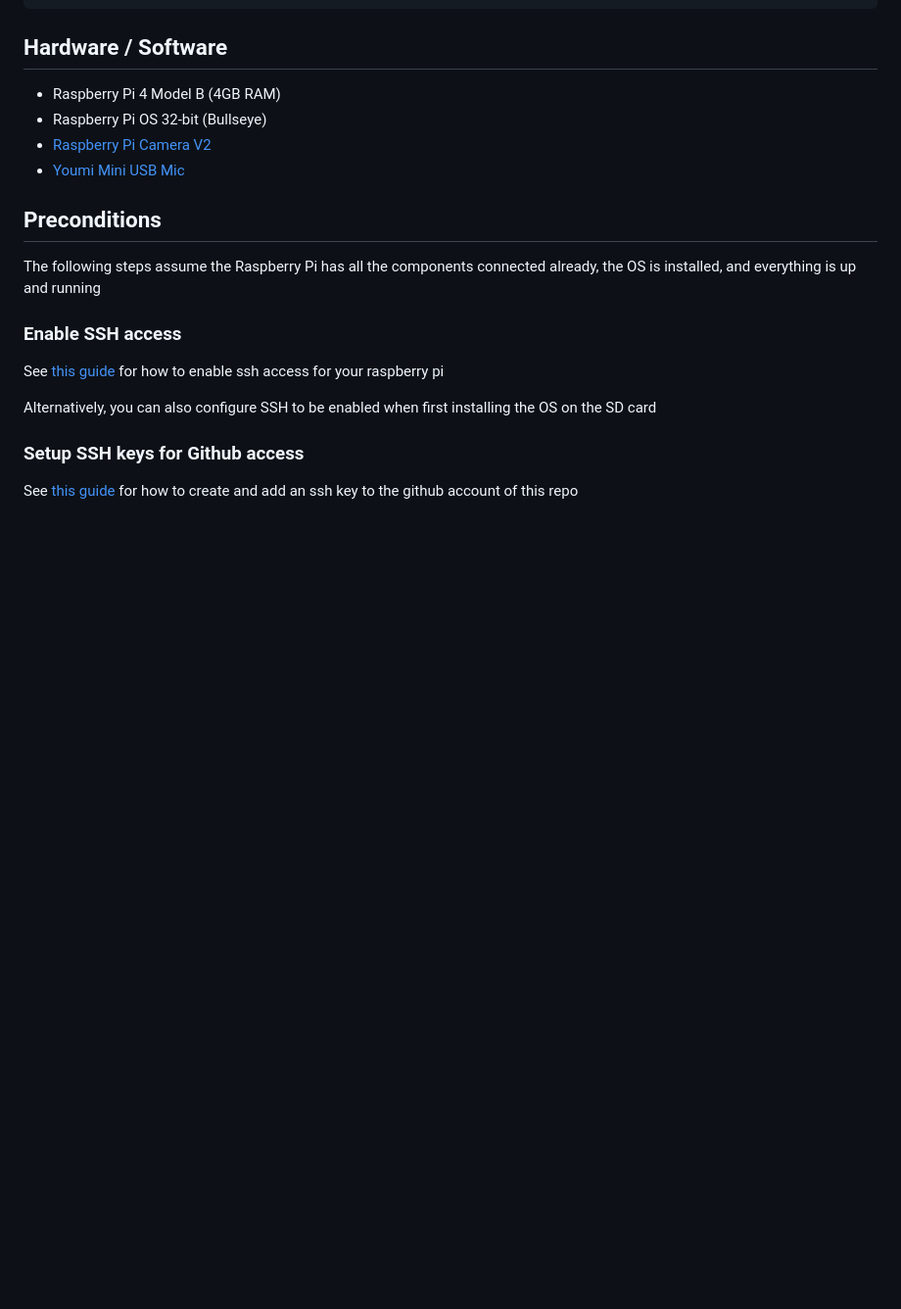
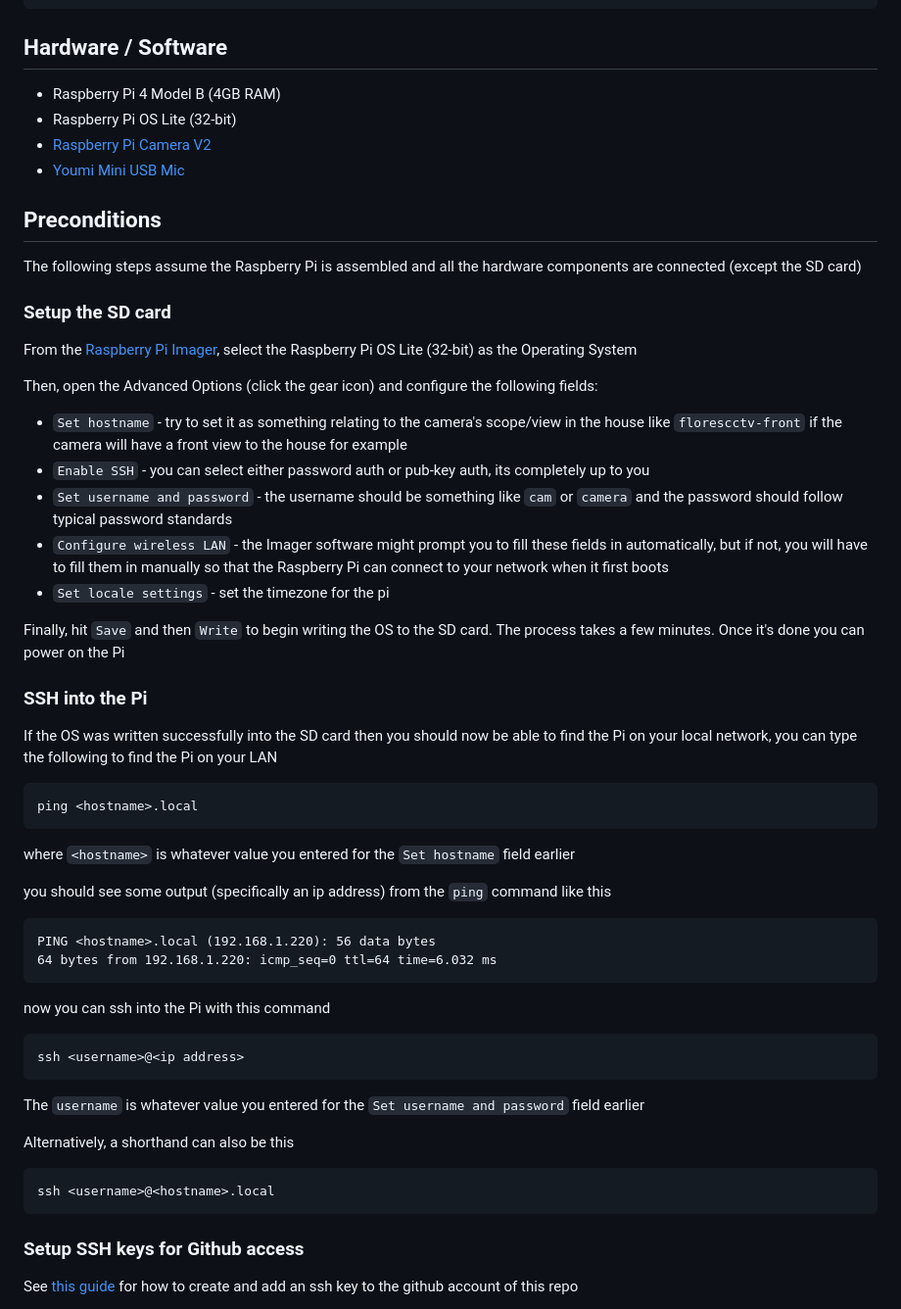
Before and after one commit to ArvinFlores/FloresCCTVStreamServer, a Markdown page: README.md, the part around the change. Shown: that part at 98% size. Drawn GitHub-style; blank space fills up the shorter version.

Commit message:
Update README with OS installation section

````diff
--- a/README.md
+++ b/README.md
@@ -12,18 +12,49 @@ https://<raspberry_pi_ip>:9000
 ## Hardware / Software
 
 * Raspberry Pi 4 Model B (4GB RAM)
-* Raspberry Pi OS 32-bit (Bullseye)
+* Raspberry Pi OS Lite (32-bit)
 * [Raspberry Pi Camera V2](https://www.amazon.com/Raspberry-Pi-Camera-Module-Megapixel/dp/B01ER2SKFS?th=1)
 * [Youmi Mini USB Mic](https://www.amazon.com/Newest-YOUMI-Microphone-Laptop-desktop/dp/B01MQ2AA0X)
 
 ## Preconditions
 
-The following steps assume the Raspberry Pi has all the components connected already, the OS is installed, and everything is up and running
+The following steps assume the Raspberry Pi is assembled and all the hardware components are connected (except the SD card)
 
-### Enable SSH access
-See [this guide](https://www.raspberrypi.com/documentation/computers/remote-access.html#enabling-the-server) for how to enable ssh access for your raspberry pi
+### Setup the SD card
+From the [Raspberry Pi Imager](https://www.raspberrypi.com/software), select the Raspberry Pi OS Lite (32-bit) as the Operating System
 
-Alternatively, you can also configure SSH to be enabled when first installing the OS on the SD card
+Then, open the Advanced Options (click the gear icon) and configure the following fields:
+- `Set hostname` - try to set it as something relating to the camera's scope/view in the house like `florescctv-front` if the camera will have a front view to the house for example
+- `Enable SSH` - you can select either password auth or pub-key auth, its completely up to you
+- `Set username and password` - the username should be something like `cam` or `camera` and the password should follow typical password standards
+- `Configure wireless LAN` - the Imager software might prompt you to fill these fields in automatically, but if not, you will have to fill them in manually so that the Raspberry Pi can connect to your network when it first boots
+- `Set locale settings` - set the timezone for the pi
+
+Finally, hit `Save` and then `Write` to begin writing the OS to the SD card. The process takes a few minutes. Once it's done you can power on the Pi
+
+### SSH into the Pi
+If the OS was written successfully into the SD card then you should now be able to find the Pi on your local network, you can type the following to find the Pi on your LAN
+```
+ping <hostname>.local
+```
+where `<hostname>` is whatever value you entered for the `Set hostname` field earlier
+
+you should see some output (specifically an ip address) from the `ping` command like this
+```
+PING <hostname>.local (192.168.1.220): 56 data bytes
+64 bytes from 192.168.1.220: icmp_seq=0 ttl=64 time=6.032 ms
+```
+
+now you can ssh into the Pi with this command
+```
+ssh <username>@<ip address>
+```
+The `username` is whatever value you entered for the `Set username and password` field earlier
+
+Alternatively, a shorthand can also be this
+```
+ssh <username>@<hostname>.local
+```
 
 ### Setup SSH keys for Github access
 See [this guide](https://docs.github.com/en/authentication/connecting-to-github-with-ssh/generating-a-new-ssh-key-and-adding-it-to-the-ssh-agent) for how to create and add an ssh key to the github account of this repo
````
